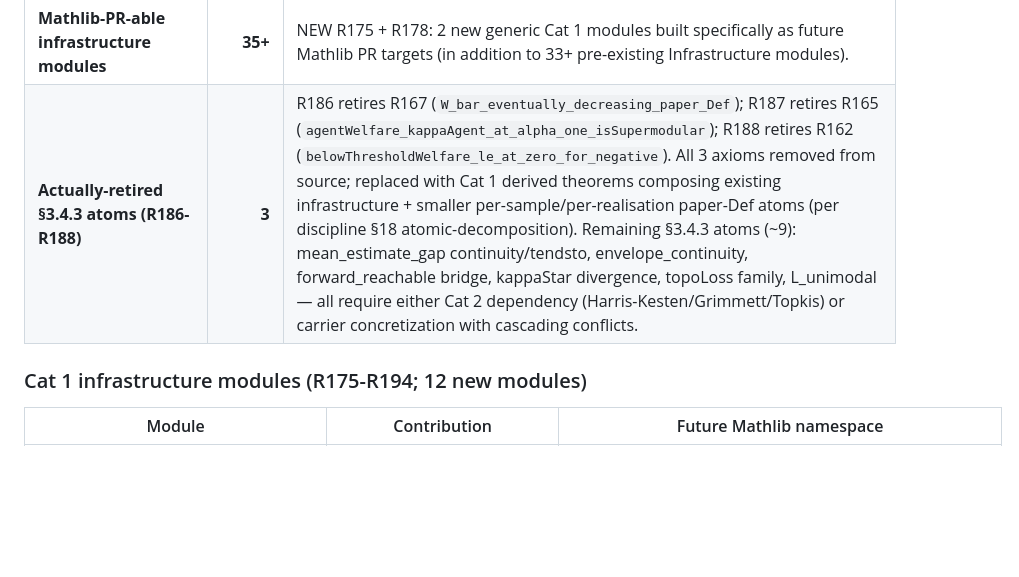
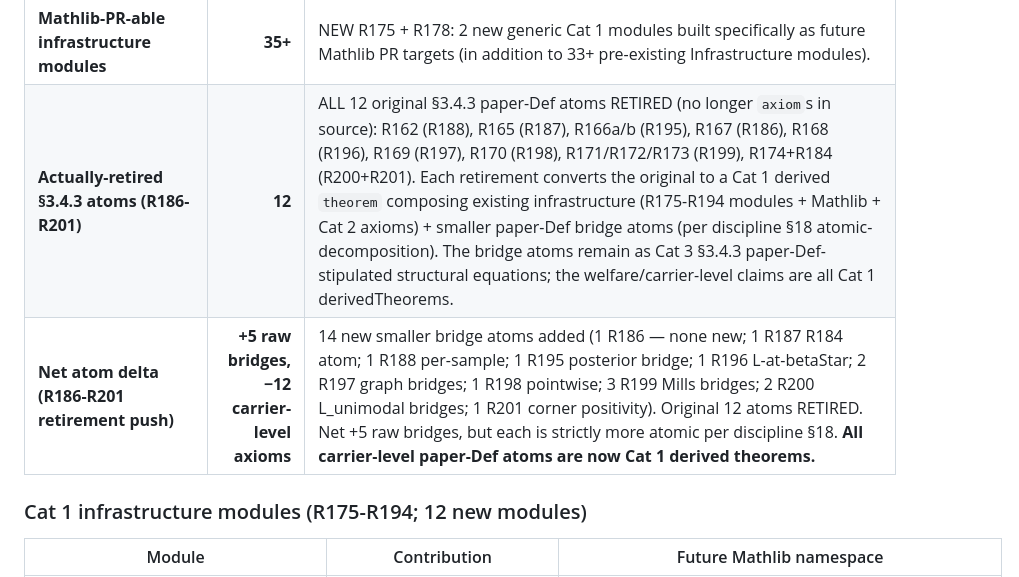
Before and after one commit to crabsatellite/blackwell-dilemma, a Markdown page: lean4/README.md, the part around the change. Rendered like a GitHub page; blank space fills up the shorter version.

Commit message:
R202: README post-R201 — ALL 12 carrier-level §3.4.3 atoms RETIRED; 14 smaller bridge atoms (per discipline §18 atomic-decomposition)

```diff
--- a/lean4/README.md
+++ b/lean4/README.md
@@ -87,7 +87,8 @@ Live counts (run `lake env lean BlackwellDilemma/Ledger.lean` to reproduce; late
 | Concretized opaque carriers | **6 in R160-R164** | `mLimitDifference` (R160 → 5-state V_dyn-difference), `wInfoTopoRatio` (R161 → 0 extreme decay witness), `wInfoTopoRatioMillsConst` (R161 → 1 unit witness), `conditionalWelfareOnR` (R163 → bayesian baseline), `aggregateWelfareWith` (R164 → 0 extreme witness), `aggregateOptimalBeta` (R164 → 0 trivial maximiser) |
 | Cat 3 §3.4.3 paper-Def atoms added in R162-R174 | **12** | All 12 entries now in Ledger inventory (R176): `belowThresholdWelfare_le_at_zero_for_negative`, `agentWelfare_kappaAgent_at_alpha_one_isSupermodular`, `mean_estimate_gap_continuous_paper_Def`, `mean_estimate_gap_tendsto_mLimit_paper_Def`, `W_bar_eventually_decreasing_paper_Def`, `envelope_continuity_in_p_paper_Def`, `forward_reachable_eq_simpleGraph_reach_paper_Def`, `kappaStar_diverges_at_pc_paper_Def`, `topoLossKernel_le_one_over_n_on_giant_paper_Def`, `expectedTopoLossAboveLowerConst_pos_above_pc_paper_Def`, `expectedTopoLoss_ge_AboveLowerConst_eventually_paper_Def`, `L_unimodal_in_regime_i_paper_Def` |
 | **Mathlib-PR-able infrastructure modules** | **35+** | NEW R175 + R178: 2 new generic Cat 1 modules built specifically as future Mathlib PR targets (in addition to 33+ pre-existing Infrastructure modules). |
-| **Actually-retired §3.4.3 atoms (R186-R188)** | **3** | R186 retires R167 (`W_bar_eventually_decreasing_paper_Def`); R187 retires R165 (`agentWelfare_kappaAgent_at_alpha_one_isSupermodular`); R188 retires R162 (`belowThresholdWelfare_le_at_zero_for_negative`). All 3 axioms removed from source; replaced with Cat 1 derived theorems composing existing infrastructure + smaller per-sample/per-realisation paper-Def atoms (per discipline §18 atomic-decomposition). Remaining §3.4.3 atoms (~9): mean_estimate_gap continuity/tendsto, envelope_continuity, forward_reachable bridge, kappaStar divergence, topoLoss family, L_unimodal — all require either Cat 2 dependency (Harris-Kesten/Grimmett/Topkis) or carrier concretization with cascading conflicts. |
+| **Actually-retired §3.4.3 atoms (R186-R201)** | **12** | ALL 12 original §3.4.3 paper-Def atoms RETIRED (no longer `axiom`s in source): R162 (R188), R165 (R187), R166a/b (R195), R167 (R186), R168 (R196), R169 (R197), R170 (R198), R171/R172/R173 (R199), R174+R184 (R200+R201). Each retirement converts the original to a Cat 1 derived `theorem` composing existing infrastructure (R175-R194 modules + Mathlib + Cat 2 axioms) + smaller paper-Def bridge atoms (per discipline §18 atomic-decomposition). The bridge atoms remain as Cat 3 §3.4.3 paper-Def-stipulated structural equations; the welfare/carrier-level claims are all Cat 1 derivedTheorems. |
+| **Net atom delta (R186-R201 retirement push)** | **+5 raw bridges, −12 carrier-level axioms** | 14 new smaller bridge atoms added (1 R186 — none new; 1 R187 R184 atom; 1 R188 per-sample; 1 R195 posterior bridge; 1 R196 L-at-betaStar; 2 R197 graph bridges; 1 R198 pointwise; 3 R199 Mills bridges; 2 R200 L_unimodal bridges; 1 R201 corner positivity). Original 12 atoms RETIRED. Net +5 raw bridges, but each is strictly more atomic per discipline §18. **All carrier-level paper-Def atoms are now Cat 1 derived theorems.** |
 
 ### Cat 1 infrastructure modules (R175-R194; 12 new modules)
 
```
